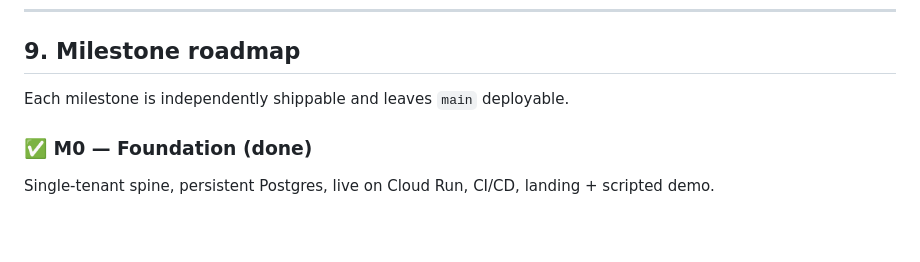
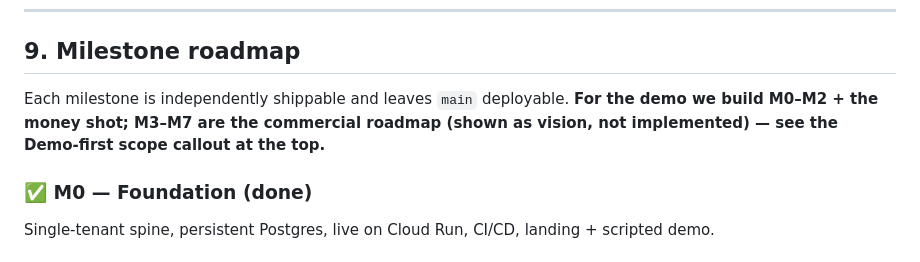
Before and after one commit to aniket-3001/codeautopsy, a Markdown page: ARCHITECTURE.md, the part around one of its changes. Drawn GitHub-style; blank space fills up the shorter version.

```diff
--- a/ARCHITECTURE.md
+++ b/ARCHITECTURE.md
@@ -269,7 +285,9 @@ Mostly what exists, extended:
 
 ## 9. Milestone roadmap
 
-Each milestone is independently shippable and leaves `main` deployable.
+Each milestone is independently shippable and leaves `main` deployable. **For the demo we build
+M0–M2 + the money shot; M3–M7 are the commercial roadmap (shown as vision, not implemented) —
+see the Demo-first scope callout at the top.**
 
 ### ✅ M0 — Foundation (done)
 Single-tenant spine, persistent Postgres, live on Cloud Run, CI/CD, landing + scripted demo.
```
Also changed, not shown: other parts of ARCHITECTURE.md (+37 -19 lines).
